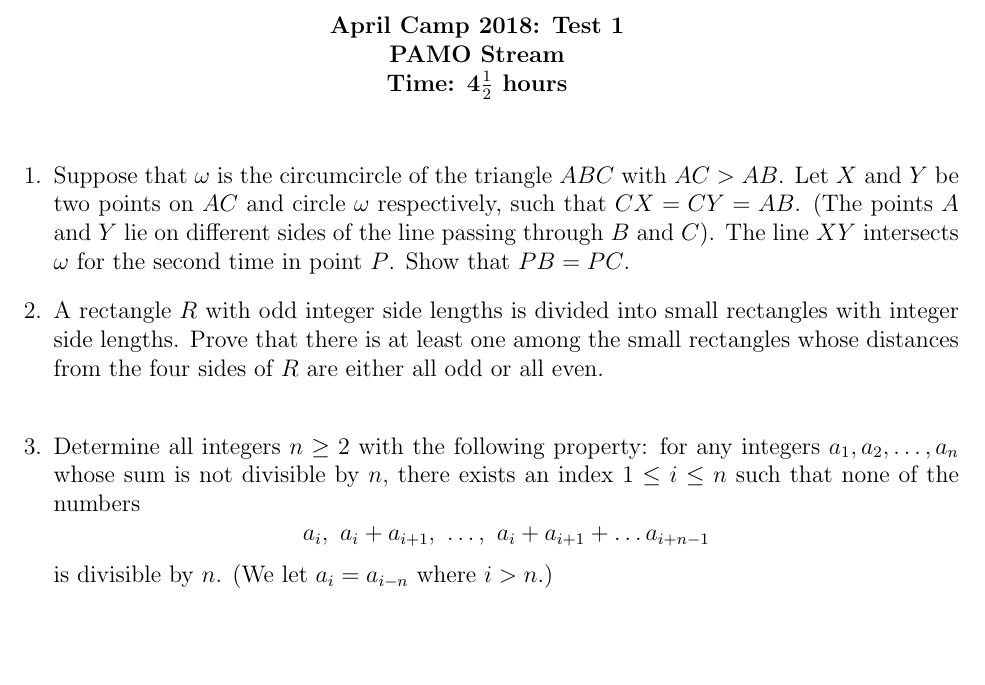
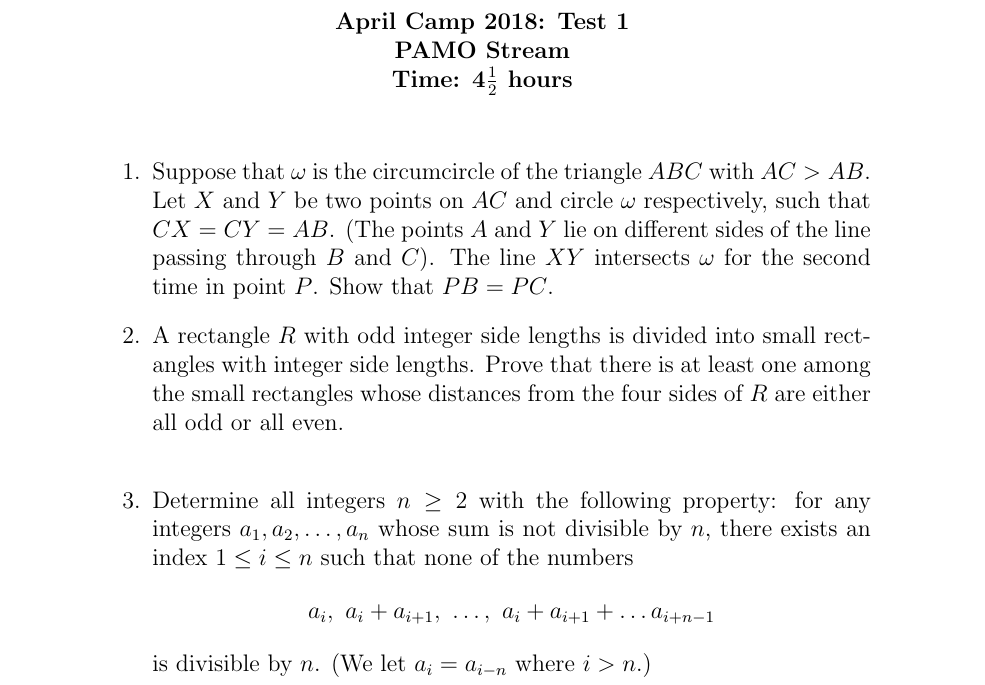
Before and after one commit to dlnnlsn/most_stoked_camp_ever, a LaTeX document (Test 1/PAMO/PAMO Stream Test 1.tex): part of the page, cut so that both start at the same text, the shorter picture padded with empty space. Compiled offline with pdfLaTeX.

Commit message:
Changed margins and spacing

```diff
--- a/Test 1/PAMO/PAMO Stream Test 1.tex
+++ b/Test 1/PAMO/PAMO Stream Test 1.tex
@@ -2,13 +2,6 @@
 
 \usepackage[pdftex]{graphicx}
 \usepackage{amsfonts}
-
-\topmargin -1.7cm
-\oddsidemargin -0.65cm
-\evensidemargin -0.65cm
-
-\textwidth 17cm
-\textheight 24cm
 
 \begin{document}
 
```
Also changed, not shown: Test 1/IMO/IMO Stream Test 1.tex (+0 -6 lines), Test 1/IMO/IMO Stream Test 1.pdf, Test 1/PAMO/PAMO Stream Test 1.pdf.
